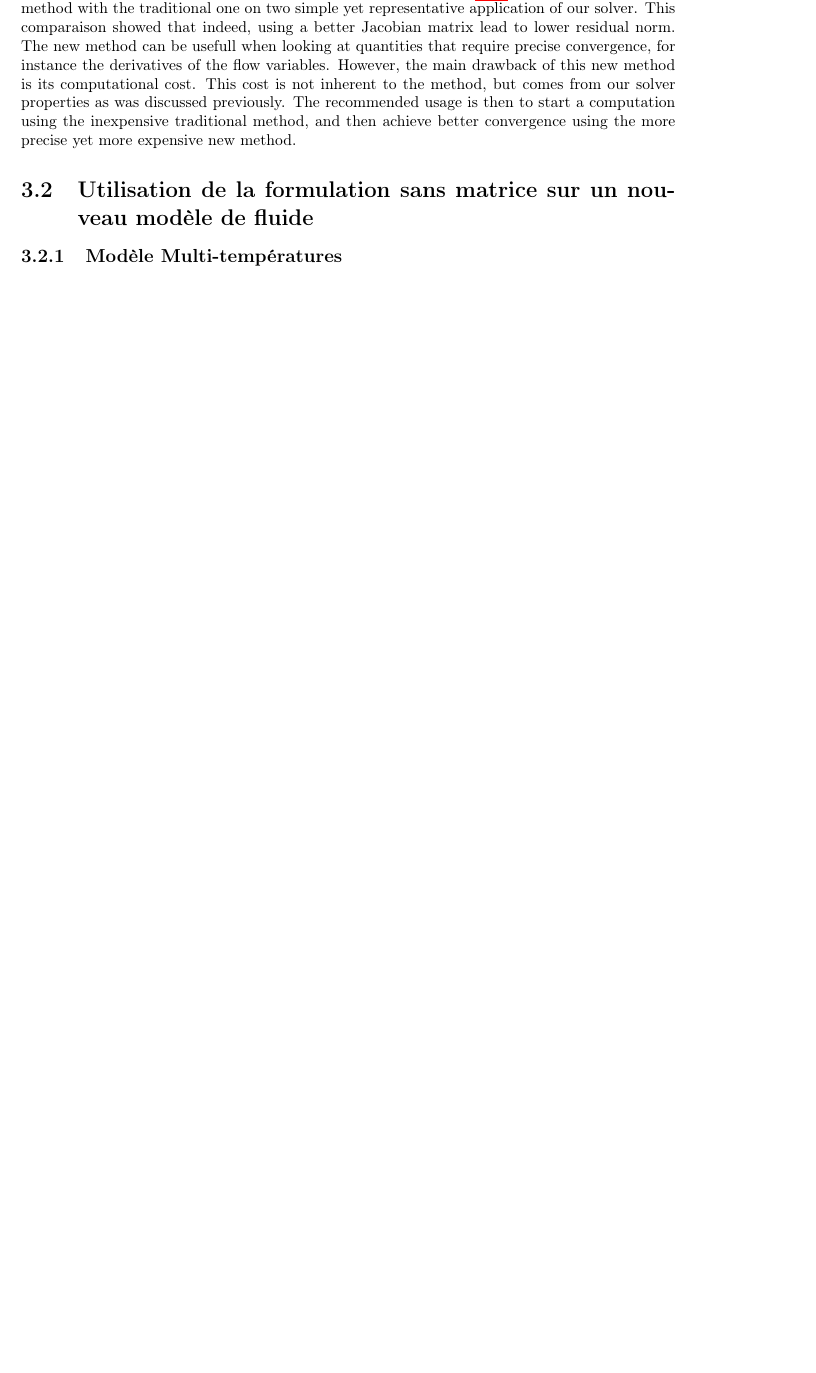
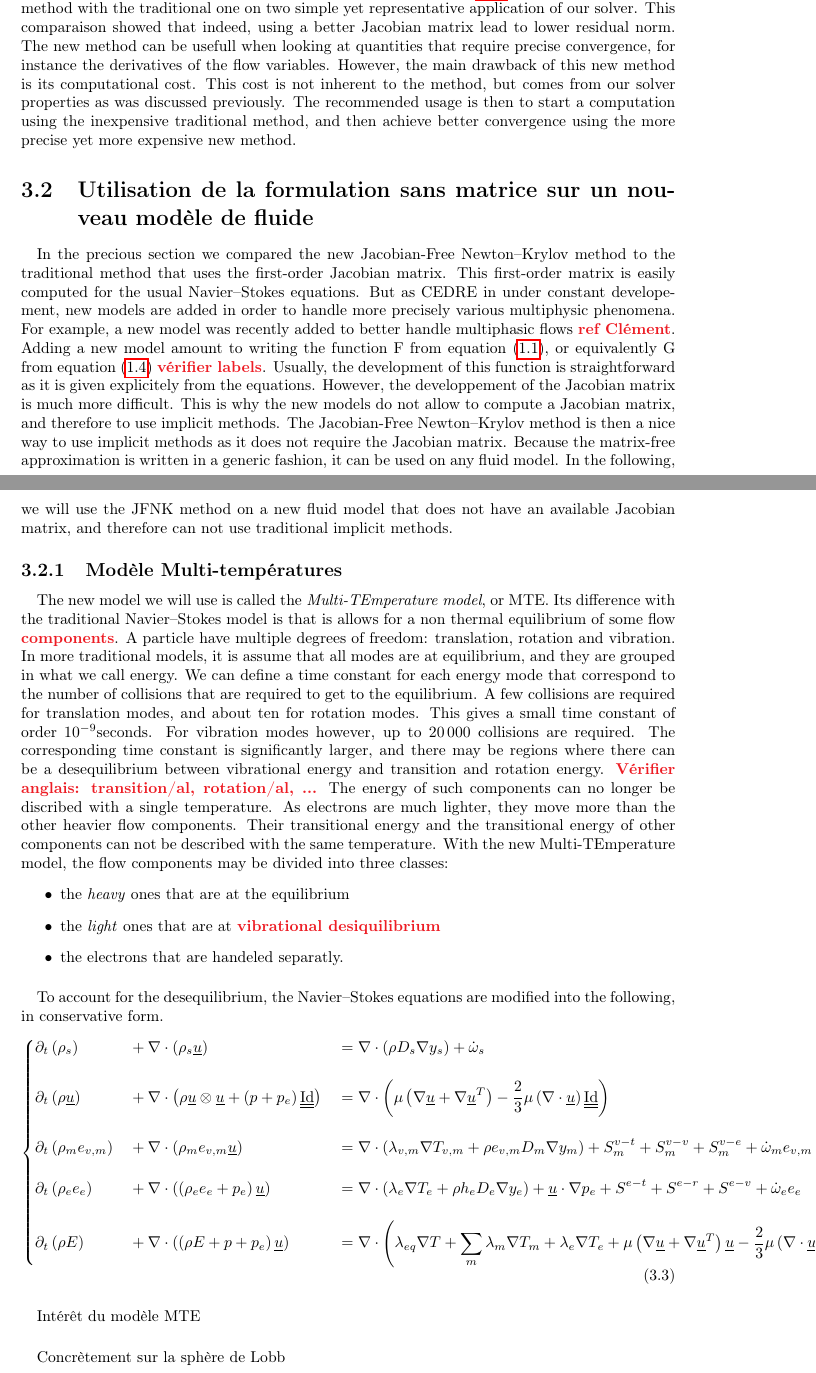
Before and after one commit to pierreXVI/thesis, a LaTeX thesis (main.tex, which reads 3.tex): part of page 47 of 55 before the commit and two parts of pages 47 and 48 of 57 after it, the two joined at a grey line, cut so that both start at the same text, the shorter picture padded with empty space. Compiled offline with pdfLaTeX.

Commit message:
Add MTE equation

```diff
--- a/3.tex
+++ b/3.tex
@@ -251,7 +251,98 @@
 
 
   \section{Utilisation de la formulation sans matrice sur un nouveau modèle de fluide}
+
+    \paragraph{}
+    In the precious section we compared the new Jacobian-Free Newton--Krylov method to the traditional method that uses the first-order Jacobian matrix.
+    This first-order matrix is easily computed for the usual Navier--Stokes equations.
+    But as CEDRE in under constant developement, new models are added in order to handle more precisely various multiphysic phenomena.
+    For example, a new model was recently added to better handle multiphasic flows \PS{ref Clément}.
+    Adding a new model amount to writing the function $\operatorname{F}$ from equation (\ref{eq:pde}), or equivalently $\operatorname{G}$ from equation (\ref{eq:ode}) \PS{vérifier labels}.
+    Usually, the development of this function is straightforward as it is given explicitely from the equations.
+    However, the developpement of the Jacobian matrix is much more difficult.
+    This is why the new models do not allow to compute a Jacobian matrix, and therefore to use implicit methods.
+    The Jacobian-Free Newton--Krylov method is then a nice way to use implicit methods as it does not require the Jacobian matrix.
+    Because the matrix-free approximation is written in a generic fashion, it can be used on any fluid model.
+    In the following, we will use the JFNK method on a new fluid model that does not have an available Jacobian matrix, and therefore can not use traditional implicit methods.
+
+
     \subsection{Modèle Multi-températures}
+
+      \paragraph{}
+      The new model we will use is called the \emph{Multi-TEmperature model}, or MTE.
+      Its difference with the traditional Navier--Stokes model is that is allows for a non thermal equilibrium of some flow \PS{components}.
+      A particle have multiple degrees of freedom: translation, rotation and vibration.
+      In more traditional models, it is assume that all modes are at equilibrium, and they are grouped in what we call energy.
+      We can define a time constant for each energy mode that correspond to the number of collisions that are required to get to the equilibrium.
+      A few collisions are required for translation modes, and about ten for rotation modes.
+      This gives a small time constant of order $10^{-9}\si{seconds}$.
+      For vibration modes however, up to \num{20000} collisions are required.
+      The corresponding time constant is significantly larger, and there may be regions where there can be a desequilibrium between vibrational energy and transition and rotation energy.
+      \PS{Vérifier anglais: transition/al, rotation/al, ...}
+      The energy of such components can no longer be discribed with a single temperature.
+      As electrons are much lighter, they move more than the other heavier flow components.
+      Their transitional energy and the transitional energy of other components can not be described with the same temperature.
+      With the new Multi-TEmperature model, the flow components may be divided into three classes:
+      \begin{itemize}
+        \item the \emph{heavy} ones that are at the equilibrium
+        \item the \emph{light} ones that are at \PS{vibrational desiquilibrium}
+        \item the electrons that are handeled separatly.
+      \end{itemize}
+
+      \paragraph{}
+      To account for the desequilibrium, the Navier--Stokes equations are modified into the following, in conservative form.
+      \begin{equation}
+        \left\{\begin{aligned}
+          &\partial_t\left(  \rho_s  \right) &&+ \nabla\cdot\left(  \rho_s \vec{u}  \right) &&=
+            \nabla\cdot\left( \rho D_s \nabla y_s\right) + \dot \omega_s \\[10pt]
+          %
+          &\partial_t\left(  \rho \vec{u}  \right) &&+ \nabla\cdot\left(  \rho \vec{u} \otimes \vec{u}  +  \left(p + p_e\right) \mat{\operatorname{Id}}  \right) &&=
+            \nabla\cdot\left(
+              \mu \left(\nabla \vec{u} + \nabla \vec{u}^T\right)
+              - \frac{2}{3} \mu \left(\nabla \cdot \vec{u} \right) \mat{\operatorname{Id}}
+            \right) \\[10pt]
+          %
+          &\partial_t\left(  \rho_m e_{v,m}  \right) &&+ \nabla\cdot\left(  \rho_m e_{v,m} \vec{u}  \right) &&=
+            \nabla\cdot\left(
+              \lambda_{v,m} \nabla T_{v,m}
+              + \rho e_{v,m} D_m \nabla y_m
+            \right)
+            + S^{v-t}_m + S^{v-v}_m + S^{v-e}_m + \dot \omega_m e_{v,m} \\[10pt]
+          %
+          &\partial_t\left(  \rho_e e_e  \right) &&+ \nabla\cdot\left(  \left(\rho_e e_e + p_e\right) \vec{u}  \right) &&=
+            \nabla\cdot\left(
+              \lambda_e \nabla T_e
+              + \rho h_e D_e \nabla y_e
+            \right)
+            + \vec{u} \cdot \nabla p_e + S^{e-t} + S^{e-r} + S^{e-v} + \dot \omega_e e_e \\[10pt]
+          %
+          &\partial_t\left(  \rho E  \right) &&+ \nabla\cdot\left(  \left(\rho E + p + p_e\right) \vec{u}  \right) &&=
+            \nabla\cdot\left(
+              \lambda_{eq} \nabla T
+              + \sum_m \lambda_m \nabla T_m
+              + \lambda_e \nabla T_e
+              + \mu \left(\nabla \vec{u} + \nabla \vec{u}^T\right) \vec{u} - \frac{2}{3} \mu \left(\nabla \cdot \vec{u}\right) \vec{u}
+              + \rho \sum_s h_s D_s \nabla y_s
+            \right)
+        \end{aligned}\right.
+      \end{equation}
+
+
+
+
+
+
+
+
+
+
+      \paragraph{}
+      Intérêt du modèle MTE
+
+      \paragraph{}
+      Concrètement sur la sphère de Lobb
+
+
     \subsection{Sphère hypersonique}
       \subsubsection{Modèle réactif complet}
       \subsubsection{Modèle réactif simplifié}
```
Also changed, not shown: 1.tex (+1 -1 lines), 2.tex (+1 -1 lines), 3.tex (8 more changed lines).
